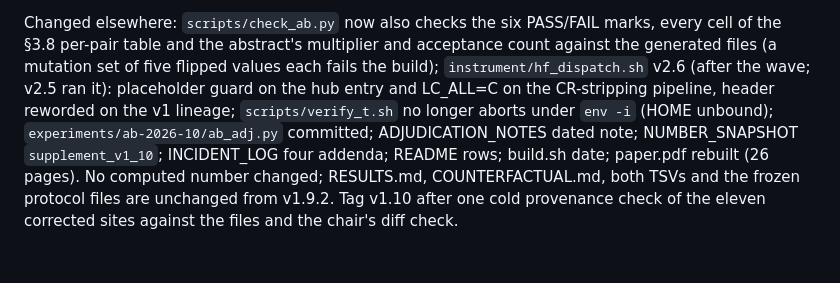
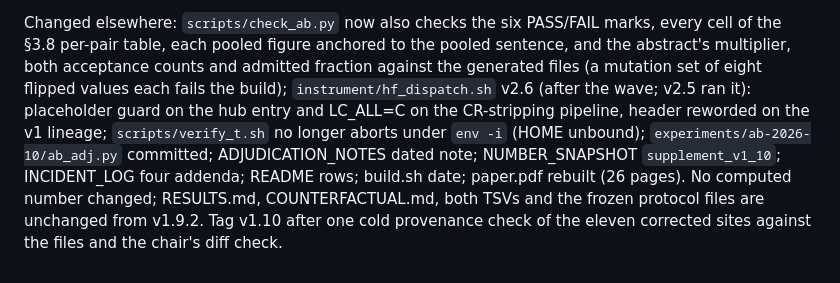
Before and after one commit to nKOxxx/agentic-institutions, a Markdown page: REVISION_LOG.md, the part around one of its changes. Drawn GitHub-style.

```diff
--- a/REVISION_LOG.md
+++ b/REVISION_LOG.md
@@ -238,2 +238,2 @@ Optional items adopted: abstract cut from 701 to about 290 words; §4.2 "These c
 
-Changed elsewhere: `scripts/check_ab.py` now also checks the six PASS/FAIL marks, every cell of the §3.8 per-pair table and the abstract's multiplier and acceptance count against the generated files (a mutation set of five flipped values each fails the build); `instrument/hf_dispatch.sh` v2.6 (after the wave; v2.5 ran it): placeholder guard on the hub entry and LC_ALL=C on the CR-stripping pipeline, header reworded on the v1 lineage; `scripts/verify_t.sh` no longer aborts under `env -i` (HOME unbound); `experiments/ab-2026-10/ab_adj.py` committed; ADJUDICATION_NOTES dated note; NUMBER_SNAPSHOT `supplement_v1_10`; INCIDENT_LOG four addenda; README rows; build.sh date; paper.pdf rebuilt (26 pages). No computed number changed; RESULTS.md, COUNTERFACTUAL.md, both TSVs and the frozen protocol files are unchanged from v1.9.2. Tag v1.10 after one cold provenance check of the eleven corrected sites against the files and the chair's diff check.
+Changed elsewhere: `scripts/check_ab.py` now also checks the six PASS/FAIL marks, every cell of the §3.8 per-pair table, each pooled figure anchored to the pooled sentence, and the abstract's multiplier, both acceptance counts and admitted fraction against the generated files (a mutation set of eight flipped values each fails the build); `instrument/hf_dispatch.sh` v2.6 (after the wave; v2.5 ran it): placeholder guard on the hub entry and LC_ALL=C on the CR-stripping pipeline, header reworded on the v1 lineage; `scripts/verify_t.sh` no longer aborts under `env -i` (HOME unbound); `experiments/ab-2026-10/ab_adj.py` committed; ADJUDICATION_NOTES dated note; NUMBER_SNAPSHOT `supplement_v1_10`; INCIDENT_LOG four addenda; README rows; build.sh date; paper.pdf rebuilt (26 pages). No computed number changed; RESULTS.md, COUNTERFACTUAL.md, both TSVs and the frozen protocol files are unchanged from v1.9.2. Tag v1.10 after one cold provenance check of the eleven corrected sites against the files and the chair's diff check.
```
Also changed, not shown: other parts of REVISION_LOG.md (+1 -1 lines), README.md (+1 -1 lines).
